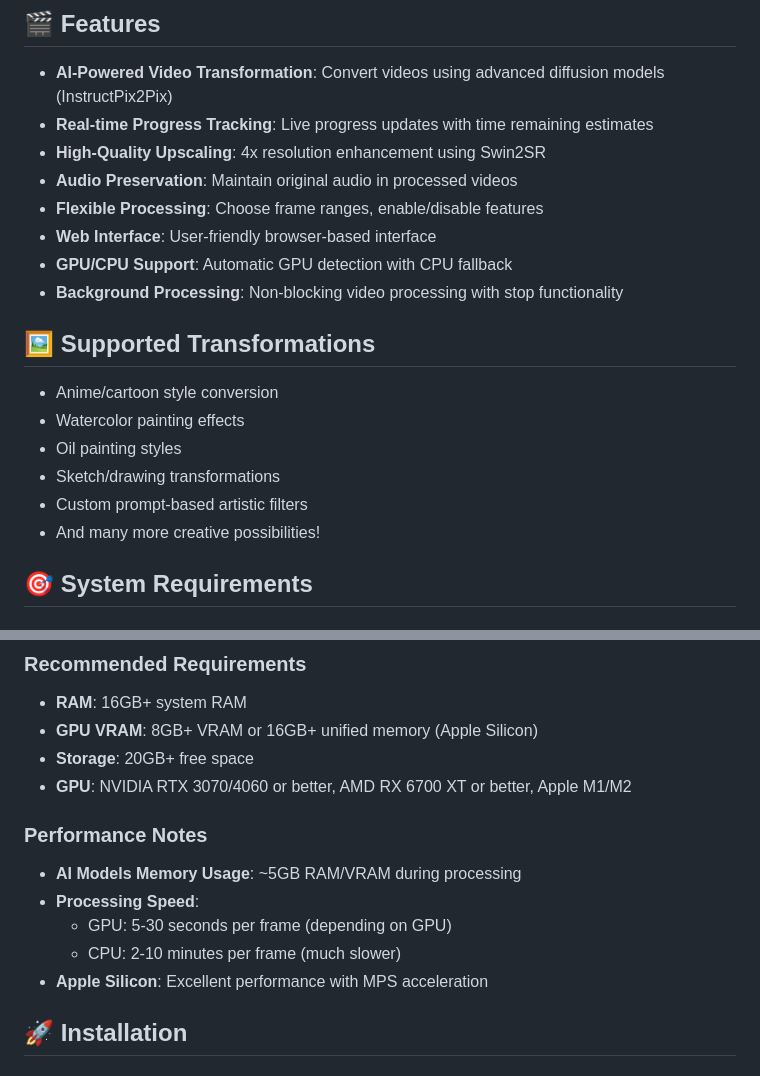
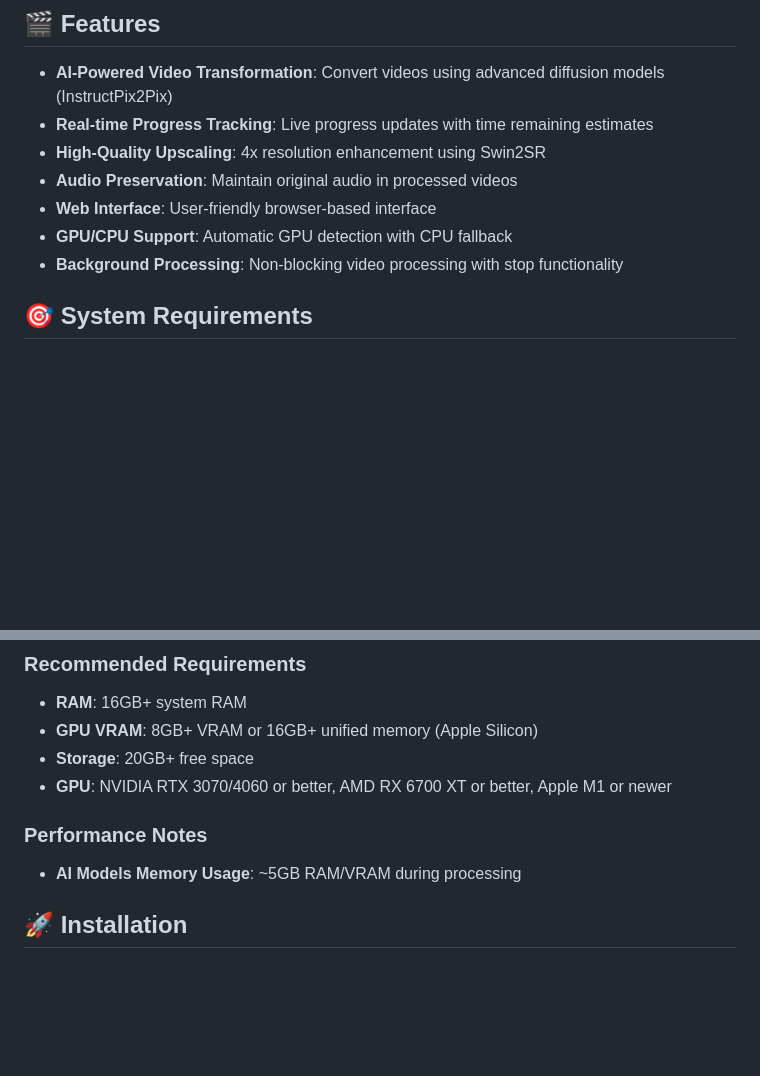
Before and after one commit to LukeMole/AI-Video-Filter, a Markdown page: README.md, 2 parts joined by grey strips. GitHub-like rendering; blank space fills up the shorter version.

Commit message:
edited wording

```diff
--- a/README.md
+++ b/README.md
@@ -8,19 +8,9 @@ A powerful web-based application that applies AI-generated artistic filters to v
 - **Real-time Progress Tracking**: Live progress updates with time remaining estimates
 - **High-Quality Upscaling**: 4x resolution enhancement using Swin2SR
 - **Audio Preservation**: Maintain original audio in processed videos
-- **Flexible Processing**: Choose frame ranges, enable/disable features
 - **Web Interface**: User-friendly browser-based interface
 - **GPU/CPU Support**: Automatic GPU detection with CPU fallback
 - **Background Processing**: Non-blocking video processing with stop functionality
-
-## 🖼️ Supported Transformations
-
-- Anime/cartoon style conversion
-- Watercolor painting effects
-- Oil painting styles
-- Sketch/drawing transformations
-- Custom prompt-based artistic filters
-- And many more creative possibilities!
 
 ## 🎯 System Requirements
 
@@ -34,14 +24,10 @@ A powerful web-based application that applies AI-generated artistic filters to v
 - **RAM**: 16GB+ system RAM
 - **GPU VRAM**: 8GB+ VRAM or 16GB+ unified memory (Apple Silicon)
 - **Storage**: 20GB+ free space
-- **GPU**: NVIDIA RTX 3070/4060 or better, AMD RX 6700 XT or better, Apple M1/M2
+- **GPU**: NVIDIA RTX 3070/4060 or better, AMD RX 6700 XT or better, Apple M1 or newer
 
 ### Performance Notes
 - **AI Models Memory Usage**: ~5GB RAM/VRAM during processing
-- **Processing Speed**:
-  - GPU: 5-30 seconds per frame (depending on GPU)
-  - CPU: 2-10 minutes per frame (much slower)
-- **Apple Silicon**: Excellent performance with MPS acceleration
 
 ## 🚀 Installation
 
```
